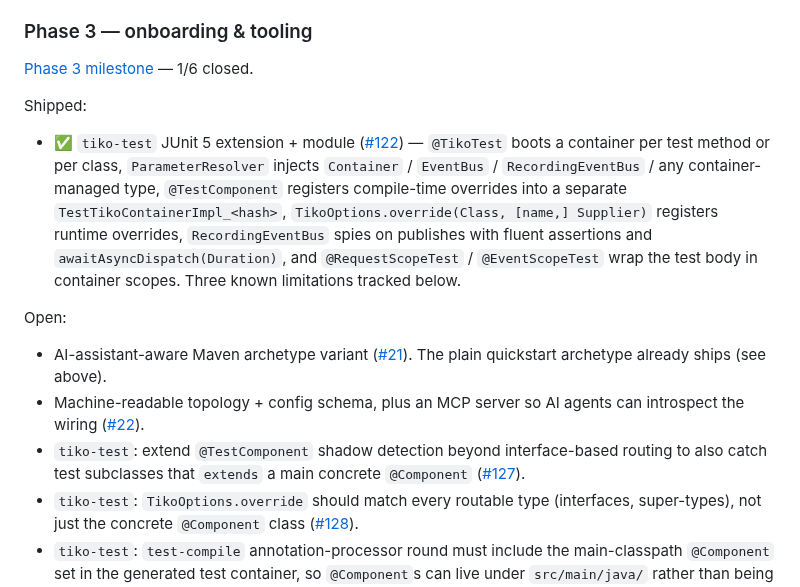
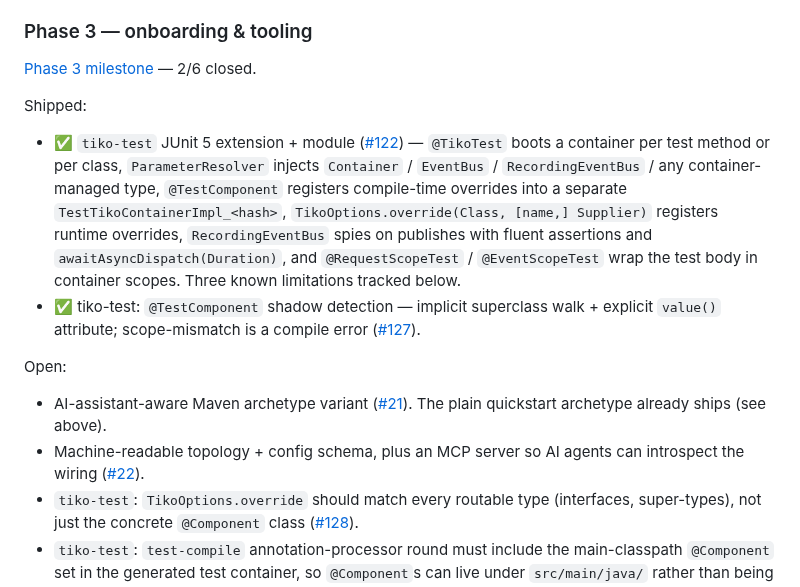
Before and after one commit to tomas-samek/tiko-di, a Markdown page: docs/roadmap.md, the part around the change. GitHub-like rendering.

Commit message:
docs(roadmap): mark #127 shipped under Phase 3

```diff
--- a/docs/roadmap.md
+++ b/docs/roadmap.md
@@ -60,17 +60,17 @@ Deferred designs (discussed, no tracker issue yet, not bound to a phase):
 
 ### Phase 3 — onboarding & tooling
 
-[Phase 3 milestone](https://github.com/tomas-samek/tiko-di/milestone/3) — 1/6 closed.
+[Phase 3 milestone](https://github.com/tomas-samek/tiko-di/milestone/3) — 2/6 closed.
 
 Shipped:
 
 - ✅ `tiko-test` JUnit 5 extension + module ([#122](https://github.com/tomas-samek/tiko-di/issues/122)) — `@TikoTest` boots a container per test method or per class, `ParameterResolver` injects `Container` / `EventBus` / `RecordingEventBus` / any container-managed type, `@TestComponent` registers compile-time overrides into a separate `TestTikoContainerImpl_<hash>`, `TikoOptions.override(Class, [name,] Supplier)` registers runtime overrides, `RecordingEventBus` spies on publishes with fluent assertions and `awaitAsyncDispatch(Duration)`, and `@RequestScopeTest` / `@EventScopeTest` wrap the test body in container scopes. Three known limitations tracked below.
+- ✅ tiko-test: `@TestComponent` shadow detection — implicit superclass walk + explicit `value()` attribute; scope-mismatch is a compile error ([#127](https://github.com/tomas-samek/tiko-di/issues/127)).
 
 Open:
 
 - AI-assistant-aware Maven archetype variant ([#21](https://github.com/tomas-samek/tiko-di/issues/21)). The plain quickstart archetype already ships (see above).
 - Machine-readable topology + config schema, plus an MCP server so AI agents can introspect the wiring ([#22](https://github.com/tomas-samek/tiko-di/issues/22)).
-- `tiko-test`: extend `@TestComponent` shadow detection beyond interface-based routing to also catch test subclasses that `extends` a main concrete `@Component` ([#127](https://github.com/tomas-samek/tiko-di/issues/127)).
 - `tiko-test`: `TikoOptions.override` should match every routable type (interfaces, super-types), not just the concrete `@Component` class ([#128](https://github.com/tomas-samek/tiko-di/issues/128)).
 - `tiko-test`: `test-compile` annotation-processor round must include the main-classpath `@Component` set in the generated test container, so `@Component`s can live under `src/main/java/` rather than being forced into `src/test/java/` ([#129](https://github.com/tomas-samek/tiko-di/issues/129)).
 
```
